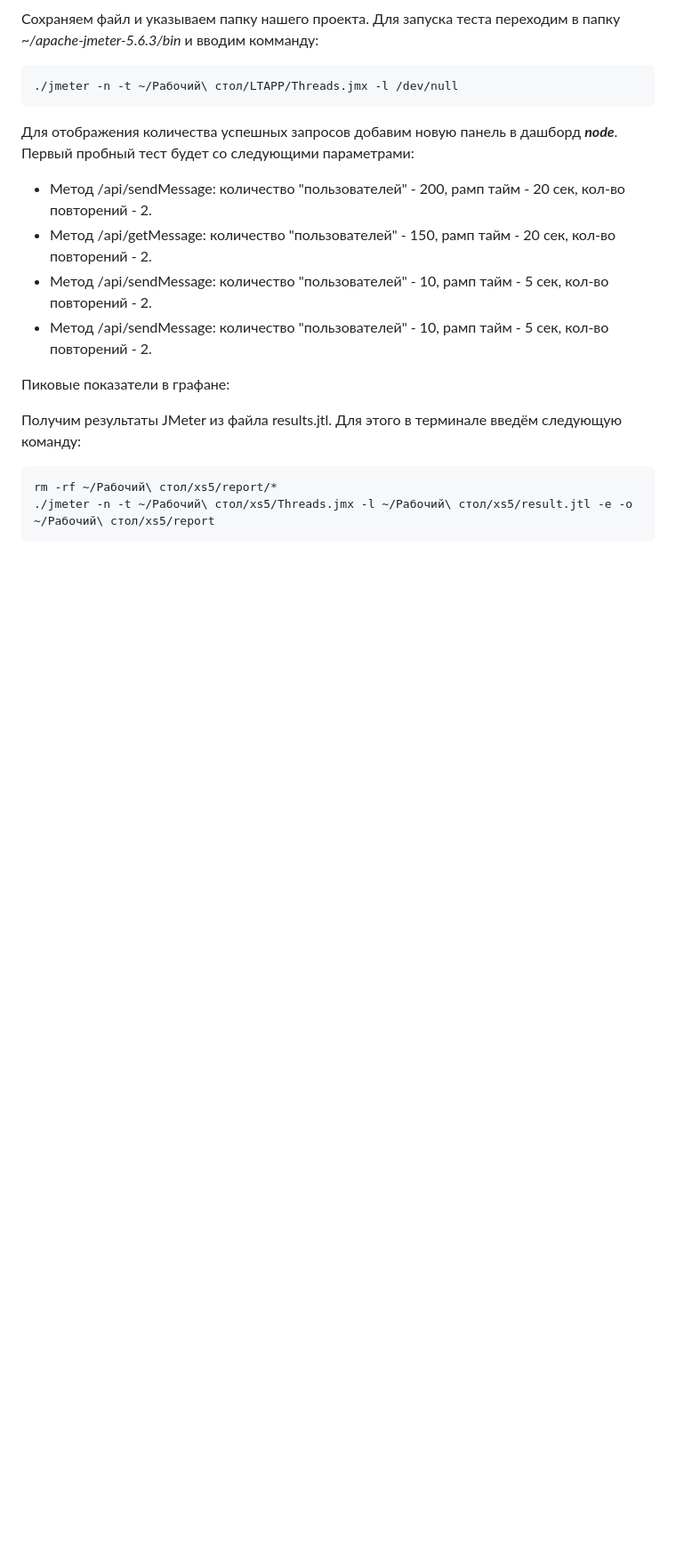
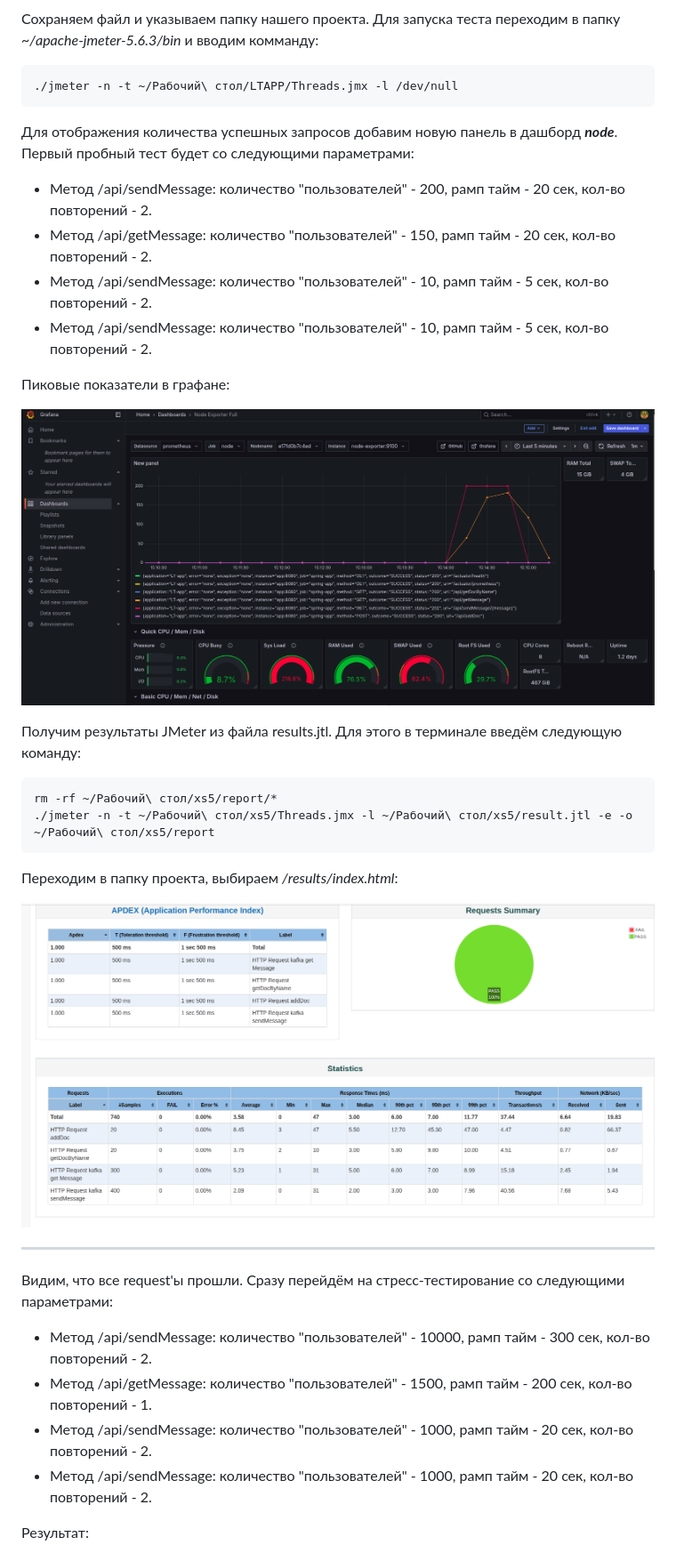
Before and after one commit to Kaledo1337/LTAPP, a Markdown page: README.md, the part around one of its changes. Shown at 89% size. Drawn GitHub-style; blank space fills up the shorter version.

````diff
--- a/README.md
+++ b/README.md
@@ -108,8 +112,24 @@
 
 Пиковые показатели в графане:
 
+![docker](https://raw.githubusercontent.com/Kaledo1337/LTAPP/xs5/images/fir1.png)
+
 Получим результаты JMeter из файла results.jtl. Для этого в терминале введём следующую команду:
 ```
 rm -rf ~/Рабочий\ стол/xs5/report/*
 ./jmeter -n -t ~/Рабочий\ стол/xs5/Threads.jmx -l ~/Рабочий\ стол/xs5/result.jtl -e -o ~/Рабочий\ стол/xs5/report
 ```
+Переходим в папку проекта, выбираем */results/index.html*:
+
+![docker](https://raw.githubusercontent.com/Kaledo1337/LTAPP/xs5/images/results1.png)
+
+---
+Видим, что все request'ы прошли.
+Сразу перейдём на стресс-тестирование со следующими параметрами:
+- Метод /api/sendMessage: количество "пользователей" - 10000, рамп тайм - 300 сек, кол-во повторений - 2.
+- Метод /api/getMessage: количество "пользователей" - 1500, рамп тайм - 200 сек, кол-во повторений - 1.
+- Метод /api/sendMessage: количество "пользователей" - 1000, рамп тайм - 20 сек, кол-во повторений - 2.
+- Метод /api/sendMessage: количество "пользователей" - 1000, рамп тайм - 20 сек, кол-во повторений - 2.
+
+Результат:
+
````
Also changed, not shown: other parts of README.md (+9 -0 lines).
